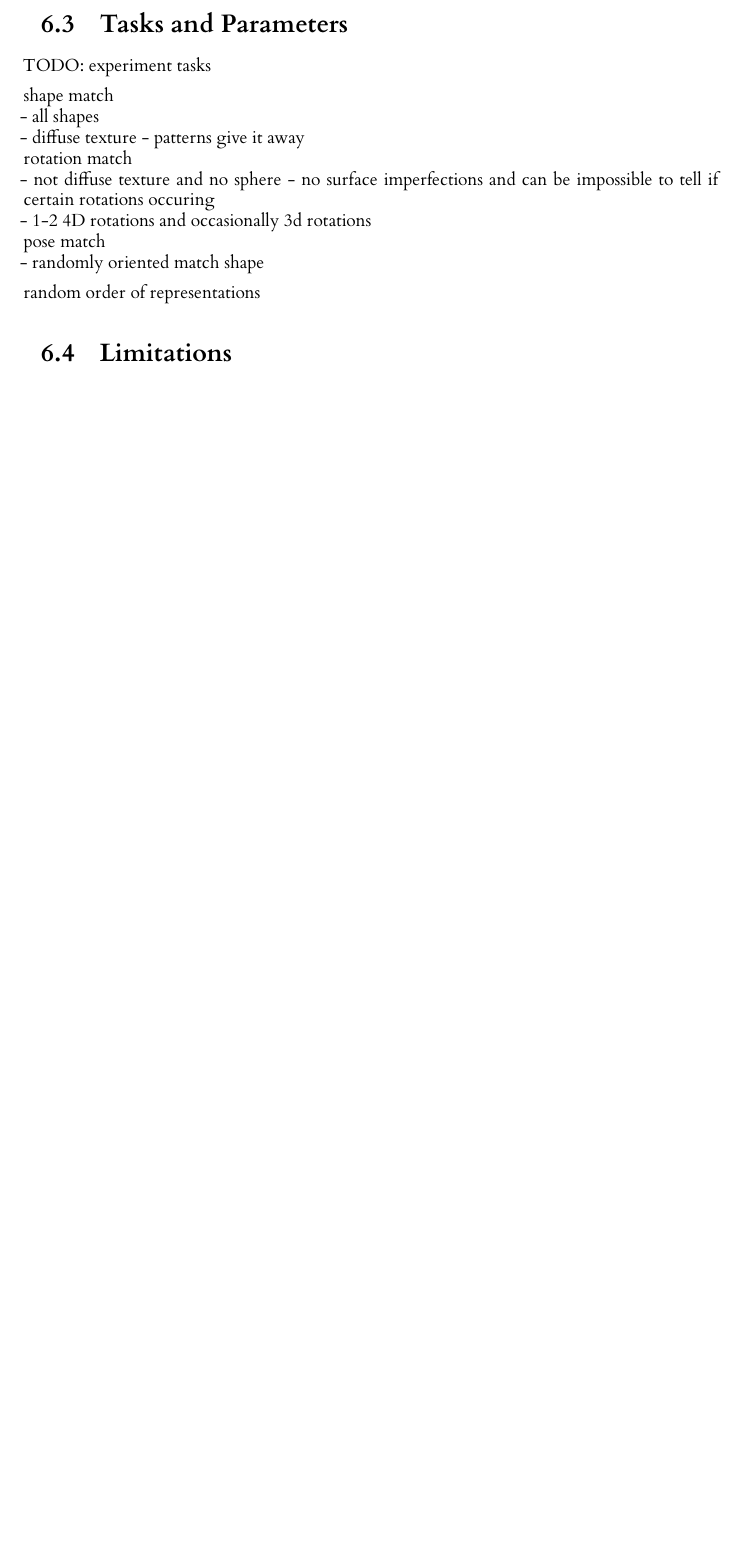
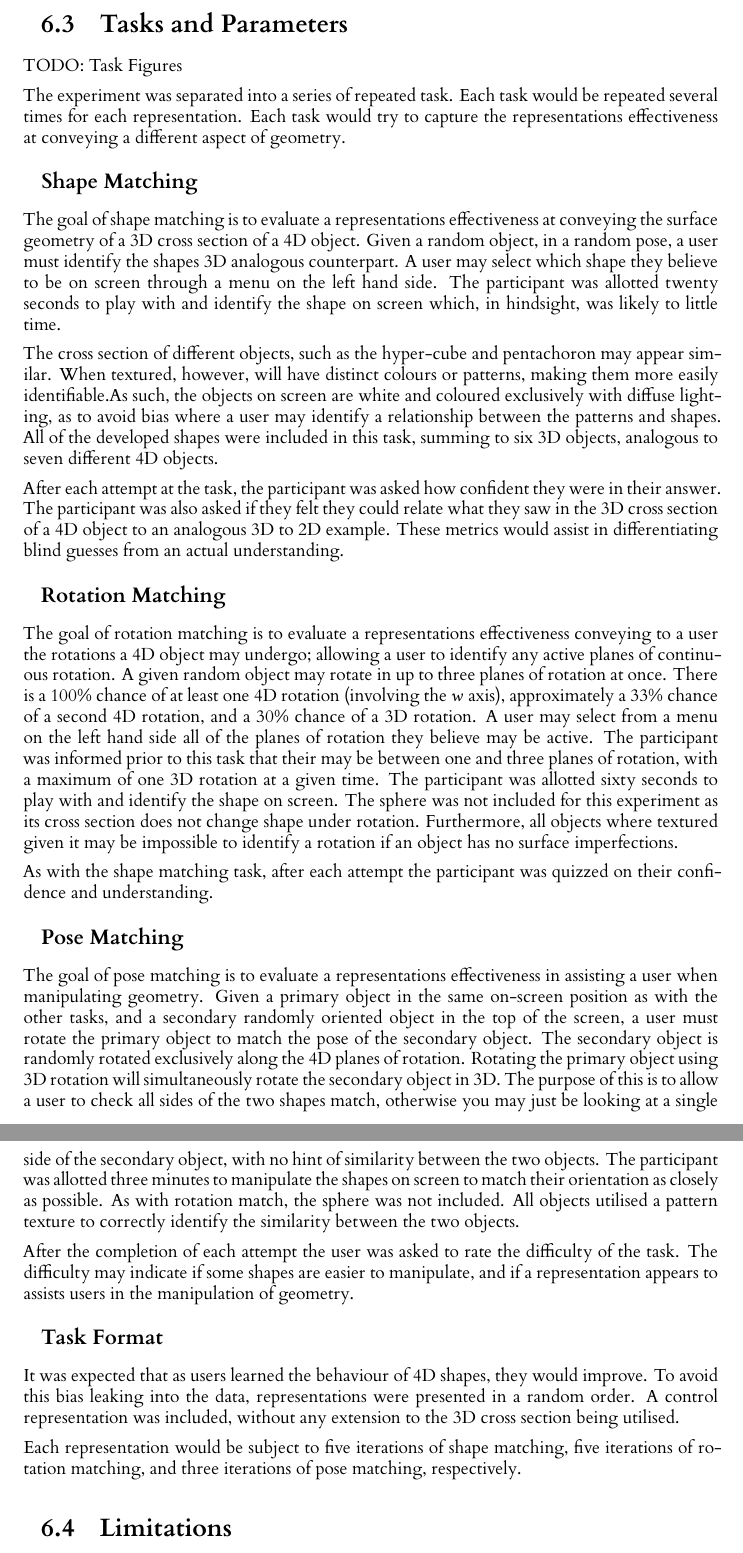
Before and after one commit to JoeSubbi/Investigation-into-4D-Shapes, a LaTeX thesis (dissertation/l4proj.tex): part of page 36 of 53 before the commit and two parts of pages 36 and 37 of 54 after it, the two joined at a grey line, cut so that both start at the same text, the shorter picture padded with empty space. Compiled offline with XeLaTeX.

Commit message:
Tasks and Parameters section
Signed-off-by: JoeSubbi <joe.subbiani@gmail.com>

```diff
--- a/dissertation/l4proj.tex
+++ b/dissertation/l4proj.tex
@@ -1047,18 +1047,49 @@ For the experiment to be successful it must provide clear explanations of the ex
 
 \section{Tasks and Parameters}
 
-TODO: experiment tasks
+TODO: Task Figures
 
-shape match\\
- - all shapes\\
- - diffuse texture - patterns give it away\\
-rotation match\\
- - not diffuse texture and no sphere - no surface imperfections and can be impossible to tell if certain rotations occuring\\
- - 1-2 4D rotations and occasionally 3d rotations\\
-pose match\\
- - randomly oriented match shape
+The experiment was separated into a series of repeated task. Each task would be repeated several times for each representation. Each task would try to capture the representations effectiveness at conveying a different aspect of geometry.
 
-random order of representations
+\subsection*{Shape Matching}
+
+The goal of shape matching is to evaluate a representations effectiveness at conveying the surface geometry of a 3D cross section of a 4D object.
+Given a random object, in a random pose, a user must identify the shapes 3D analogous counterpart. A user may select which shape they believe to be on screen through a menu on the left hand side.
+The participant was allotted twenty seconds to play with and identify the shape on screen which, in hindsight, was likely to little time.
+
+The cross section of different objects, such as the hyper-cube and pentachoron may appear similar. When textured, however, will have distinct colours or patterns, making them more easily identifiable.As such, the objects on screen are white and coloured exclusively with diffuse lighting, as to avoid bias where a user may identify a relationship between the patterns and shapes.
+All of the developed shapes were included in this task, summing to six 3D objects, analogous to seven different 4D objects.
+
+After each attempt at the task, the participant was asked how confident they were in their answer. The participant was also asked if they felt they could relate what they saw in the 3D cross section of a 4D object to an analogous 3D to 2D example. These metrics would assist in differentiating blind guesses from an actual understanding.
+
+\subsection*{Rotation Matching}
+
+The goal of rotation matching is to evaluate a representations effectiveness conveying to a user the rotations a 4D object may undergo; allowing a user to identify any active planes of continuous rotation.
+A given random object may rotate in up to three planes of rotation at once. There is a 100\% chance of at least one 4D rotation (involving the \(w\) axis), approximately a 33\% chance of a second 4D rotation, and a 30\% chance of a 3D rotation.
+A user may select from a menu on the left hand side all of the planes of rotation they believe may be active.
+The participant was informed prior to this task that their may be between one and three planes of rotation, with a maximum of one 3D rotation at a given time.
+The participant was allotted sixty seconds to play with and identify the shape on screen.
+The sphere was not included for this experiment as its cross section does not change shape under rotation.
+Furthermore, all objects where textured given it may be impossible to identify a rotation if an object has no surface imperfections.
+
+As with the shape matching task, after each attempt the participant was quizzed on their confidence and understanding.
+
+\subsection*{Pose Matching}
+
+The goal of pose matching is to evaluate a representations effectiveness in assisting a user when manipulating geometry.
+Given a primary object in the same on-screen position as with the other tasks, and a secondary randomly oriented object in the top of the screen, a user must rotate the primary object to match the pose of the secondary object.
+The secondary object is randomly rotated exclusively along the 4D planes of rotation.
+Rotating the primary object using 3D rotation will simultaneously rotate the secondary object in 3D. The purpose of this is to allow a user to check all sides of the two shapes match, otherwise you may just be looking at a single side of the secondary object, with no hint of similarity between the two objects.
+The participant was allotted three minutes to manipulate the shapes on screen to match their orientation as closely as possible.
+As with rotation match, the sphere was not included. All objects utilised a pattern texture to correctly identify the similarity between the two objects.
+
+After the completion of each attempt the user was asked to rate the difficulty of the task. The difficulty may indicate if some shapes are easier to manipulate, and if a representation appears to assists users in the manipulation of geometry.
+
+\subsection*{Task Format}
+
+It was expected that as users learned the behaviour of 4D shapes, they would improve. To avoid this bias leaking into the data, representations were presented in a random order. A control representation was included, without any extension to the 3D cross section being utilised.
+
+Each representation would be subject to five iterations of shape matching, five iterations of rotation matching, and three iterations of pose matching, respectively.
 
 \section{Limitations}
 
```
Also changed, not shown: dissertation/l4proj.tex (6 more changed lines).
